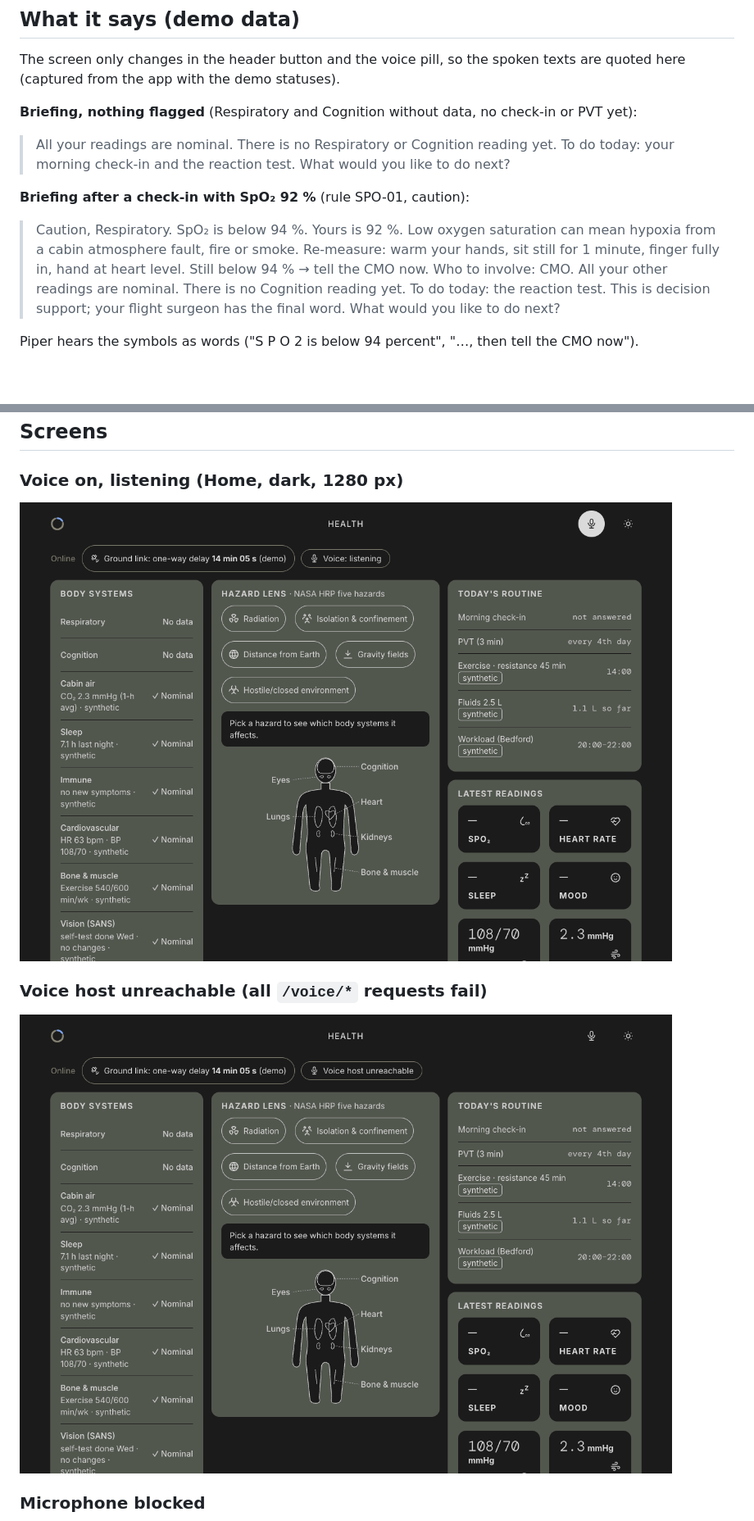
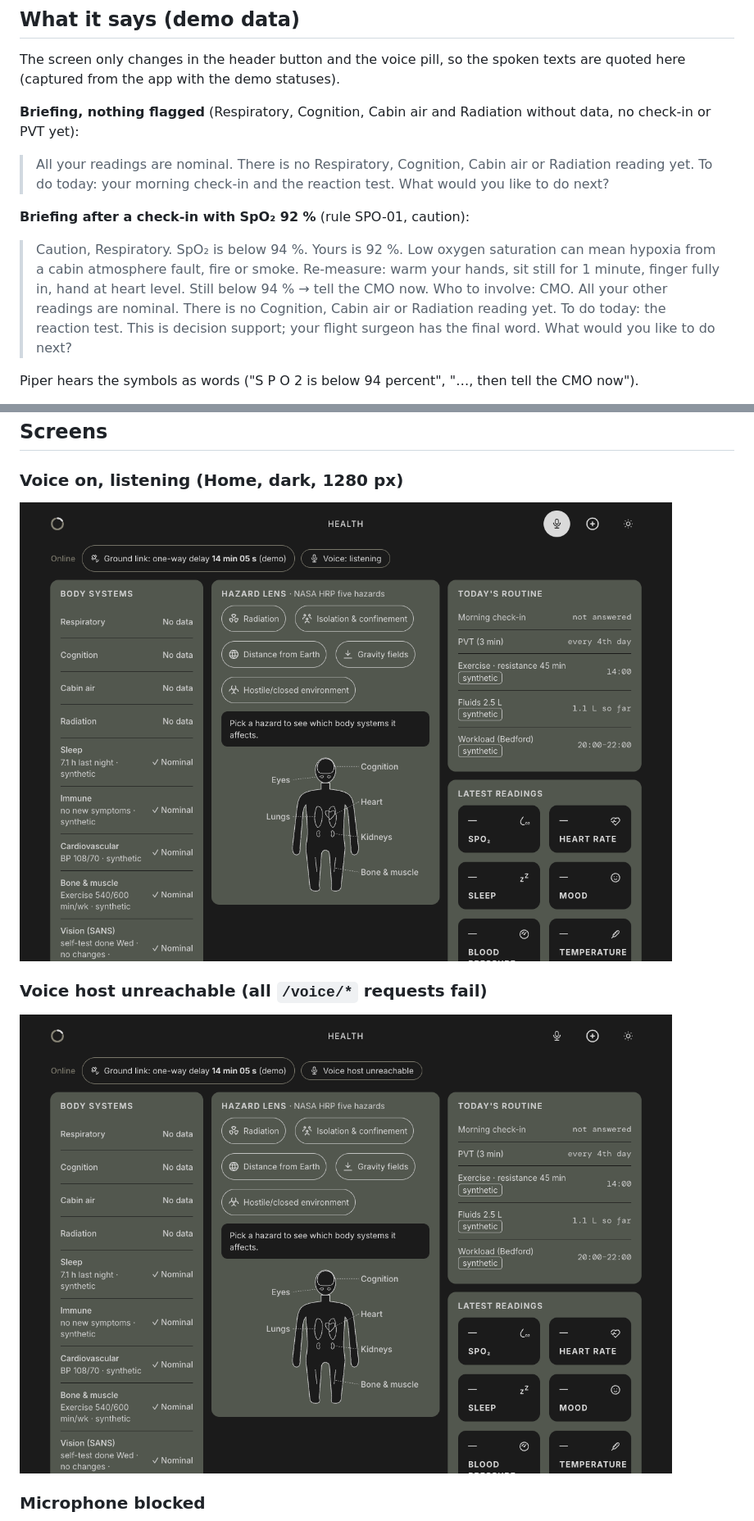
Before and after one commit to jdo-lv/galagans, a Markdown page: docs/features/37-voice-briefing.md, 2 parts joined by grey strips. Shown at 82% size. GitHub-like rendering; pictures changed too: docs/features/img/37-listening.png, docs/features/img/37-unreachable.png; blank space fills up the shorter version.

Commit message:
fix(voice): phone header fits the mic, Add entry and theme toggle; retake screenshots after merging main (#37)

```diff
--- a/docs/features/37-voice-briefing.md
+++ b/docs/features/37-voice-briefing.md
@@ -8,11 +8,11 @@ The astronaut taps the microphone in the header and hears a short health briefin
 
 The screen only changes in the header button and the voice pill, so the spoken texts are quoted here (captured from the app with the demo statuses).
 
-**Briefing, nothing flagged** (Respiratory and Cognition without data, no check-in or PVT yet):
-> All your readings are nominal. There is no Respiratory or Cognition reading yet. To do today: your morning check-in and the reaction test. What would you like to do next?
+**Briefing, nothing flagged** (Respiratory, Cognition, Cabin air and Radiation without data, no check-in or PVT yet):
+> All your readings are nominal. There is no Respiratory, Cognition, Cabin air or Radiation reading yet. To do today: your morning check-in and the reaction test. What would you like to do next?
 
 **Briefing after a check-in with SpO₂ 92 %** (rule SPO-01, caution):
-> Caution, Respiratory. SpO₂ is below 94 %. Yours is 92 %. Low oxygen saturation can mean hypoxia from a cabin atmosphere fault, fire or smoke. Re-measure: warm your hands, sit still for 1 minute, finger fully in, hand at heart level. Still below 94 % → tell the CMO now. Who to involve: CMO. All your other readings are nominal. There is no Cognition reading yet. To do today: the reaction test. This is decision support; your flight surgeon has the final word. What would you like to do next?
+> Caution, Respiratory. SpO₂ is below 94 %. Yours is 92 %. Low oxygen saturation can mean hypoxia from a cabin atmosphere fault, fire or smoke. Re-measure: warm your hands, sit still for 1 minute, finger fully in, hand at heart level. Still below 94 % → tell the CMO now. Who to involve: CMO. All your other readings are nominal. There is no Cognition, Cabin air or Radiation reading yet. To do today: the reaction test. This is decision support; your flight surgeon has the final word. What would you like to do next?
 
 Piper hears the symbols as words ("S P O 2 is below 94 percent", "…, then tell the CMO now").
 
```
Also changed, not shown: other parts of docs/features/37-voice-briefing.md (+1 -1 lines), ideas/ui-guidelines.md (+1 -1 lines), docs/features/img/37-audio-not-available.png, docs/features/img/37-listening-390.png, docs/features/img/37-pvt-disabled.png, 2 other files.
